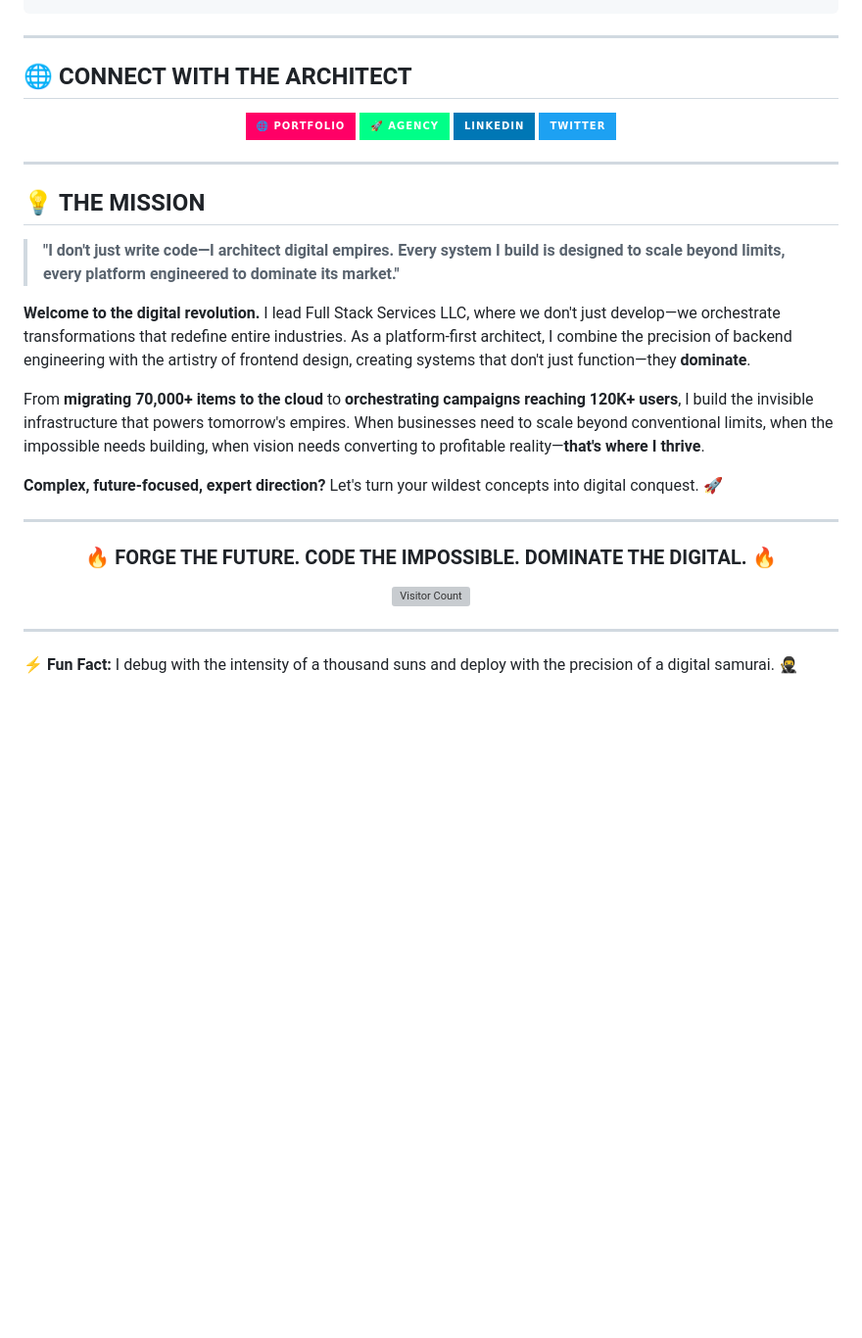
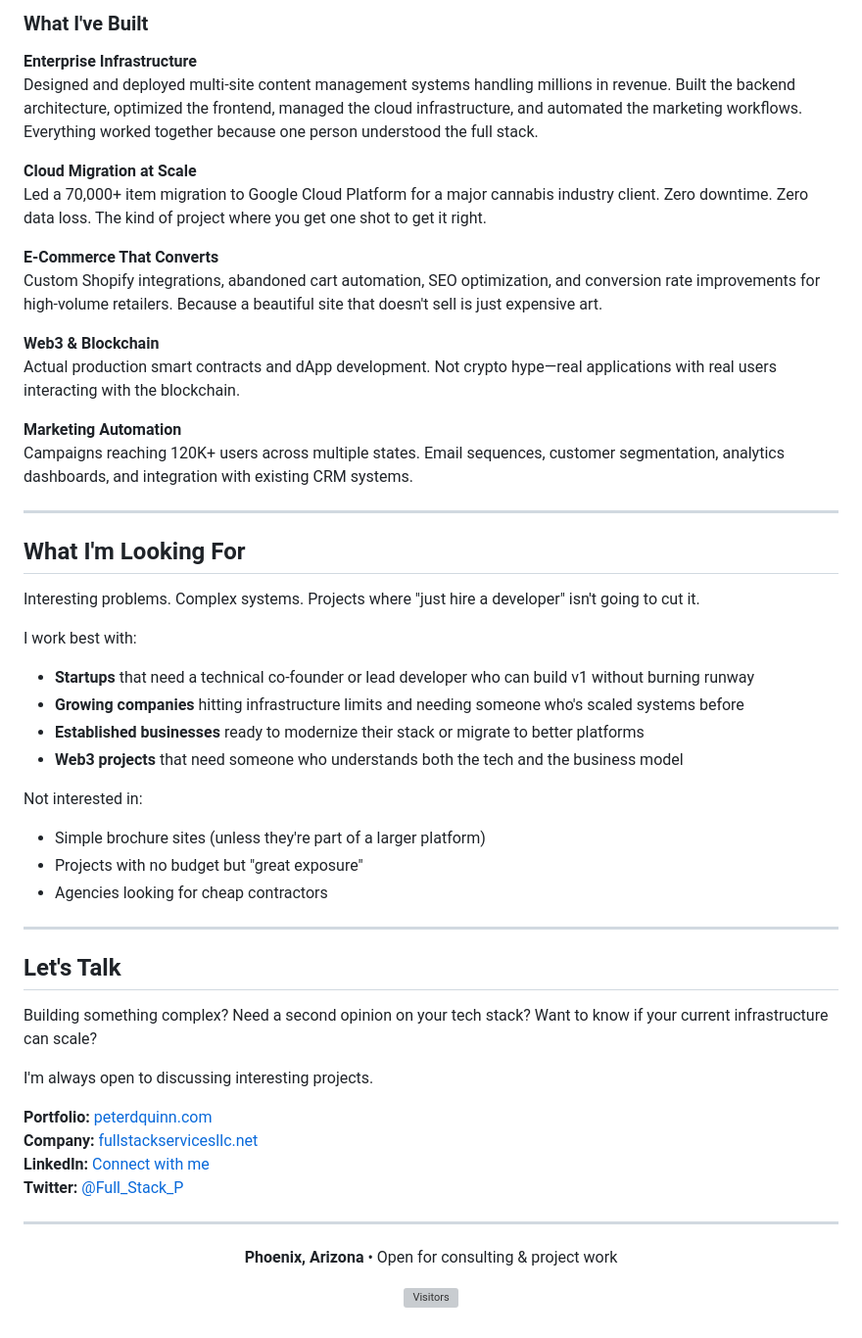
Before and after one commit to PeterdQuinn/peterdQuinn, a Markdown page: README.md, the part around the change printed below. Shown: that part at 98% size. Rendered like a GitHub page; badges without logos; blank space fills up the shorter version; grey boxes are pictures that could not be loaded.

````diff
--- a/README.md
+++ b/README.md
@@ -91,40 +98,58 @@ With experience in **full stack development, digital strategy, and cloud migrati
 ```
+
+### What I've Built
+
+**Enterprise Infrastructure**
+Designed and deployed multi-site content management systems handling millions in revenue. Built the backend architecture, optimized the frontend, managed the cloud infrastructure, and automated the marketing workflows. Everything worked together because one person understood the full stack.
+
+**Cloud Migration at Scale**
+Led a 70,000+ item migration to Google Cloud Platform for a major cannabis industry client. Zero downtime. Zero data loss. The kind of project where you get one shot to get it right.
+
+**E-Commerce That Converts**
+Custom Shopify integrations, abandoned cart automation, SEO optimization, and conversion rate improvements for high-volume retailers. Because a beautiful site that doesn't sell is just expensive art.
+
+**Web3 & Blockchain**
+Actual production smart contracts and dApp development. Not crypto hype—real applications with real users interacting with the blockchain.
+
+**Marketing Automation**
+Campaigns reaching 120K+ users across multiple states. Email sequences, customer segmentation, analytics dashboards, and integration with existing CRM systems.
 
 ---
 
-## 🌐 **CONNECT WITH THE ARCHITECT**
+## What I'm Looking For
 
-<div align="center">
+Interesting problems. Complex systems. Projects where "just hire a developer" isn't going to cut it.
 
-[![Website](https://img.shields.io/badge/🌐_Portfolio-FF0066?style=for-the-badge&logoColor=white)](https://www.peterdquinn.com)
-[![Agency](https://img.shields.io/badge/🚀_Agency-00FF88?style=for-the-badge&logoColor=black)](https://www.fullstackservicesllc.net)
-[![LinkedIn](https://img.shields.io/badge/LinkedIn-0077B5?style=for-the-badge&logo=linkedin&logoColor=white)](https://linkedin.com/in/yourprofile)
-[![Twitter](https://img.shields.io/badge/Twitter-1DA1F2?style=for-the-badge&logo=twitter&logoColor=white)](https://x.com/Full_Stack_P)
+I work best with:
+- **Startups** that need a technical co-founder or lead developer who can build v1 without burning runway
+- **Growing companies** hitting infrastructure limits and needing someone who's scaled systems before
+- **Established businesses** ready to modernize their stack or migrate to better platforms
+- **Web3 projects** that need someone who understands both the tech and the business model
 
-</div>
+Not interested in:
+- Simple brochure sites (unless they're part of a larger platform)
+- Projects with no budget but "great exposure"
+- Agencies looking for cheap contractors
 
 ---
 
-## 💡 **THE MISSION**
+## Let's Talk
 
-> **"I don't just write code—I architect digital empires. Every system I build is designed to scale beyond limits, every platform engineered to dominate its market."**
+Building something complex? Need a second opinion on your tech stack? Want to know if your current infrastructure can scale?
 
-**Welcome to the digital revolution.** I lead Full Stack Services LLC, where we don't just develop—we orchestrate transformations that redefine entire industries. As a platform-first architect, I combine the precision of backend engineering with the artistry of frontend design, creating systems that don't just function—they **dominate**.
+I'm always open to discussing interesting projects.
 
-From **migrating 70,000+ items to the cloud** to **orchestrating campaigns reaching 120K+ users**, I build the invisible infrastructure that powers tomorrow's empires. When businesses need to scale beyond conventional limits, when the impossible needs building, when vision needs converting to profitable reality—**that's where I thrive**.
-
-**Complex, future-focused, expert direction?** Let's turn your wildest concepts into digital conquest. 🚀
+**Portfolio:** [peterdquinn.com](https://www.peterdquinn.com)
+**Company:** [fullstackservicesllc.net](https://www.fullstackservicesllc.net)
+**LinkedIn:** [Connect with me](https://www.linkedin.com/in/peter-quinn-702570112/)
+**Twitter:** [@Full_Stack_P](https://x.com/Full_Stack_P)
 
 ---
 
 <div align="center">
 
-### 🔥 **FORGE THE FUTURE. CODE THE IMPOSSIBLE. DOMINATE THE DIGITAL.** 🔥
+**Phoenix, Arizona** • Open for consulting & project work
 
-![Visitor Count](https://visitor-badge.laobi.icu/badge?page_id=YourUsername.YourUsername&left_color=00FF88&right_color=FF0066)
+![Visitors](https://visitor-badge.laobi.icu/badge?page_id=peterdquinn.readme&left_color=00FF88&right_color=FF0066)
 
 </div>
-
----
-
-⚡ **Fun Fact:** I debug with the intensity of a thousand suns and deploy with the precision of a digital samurai. 🥷
````
Also changed, not shown: other parts of README.md (+53 -46 lines).
